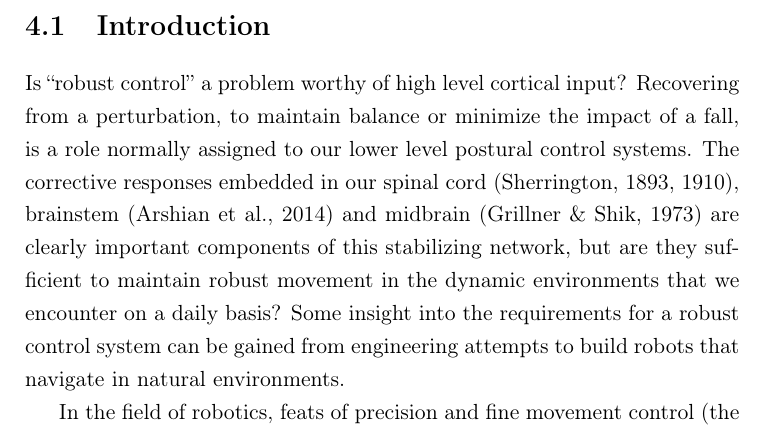
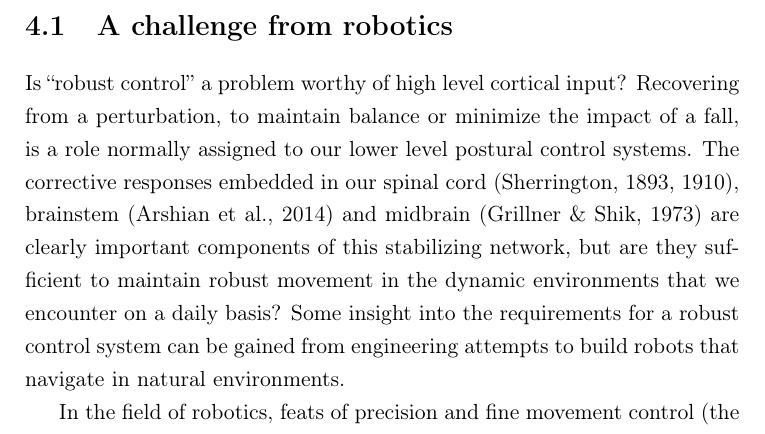
Before and after one commit to glopesdev/phd-thesis, a LaTeX thesis (thesis.tex, which reads chapters/subsectChConclusions/discussion.tex): part of page 126 of 135, cut at the place of the change. Compiled offline with pdfLaTeX; a LaTeX package or settings file that is missing is left out.

Commit message:
Renamed first discussion section.

```diff
--- a/chapters/subsectChConclusions/discussion.tex
+++ b/chapters/subsectChConclusions/discussion.tex
@@ -1,4 +1,4 @@
-\section{Introduction}
+\section{A challenge from robotics}
 
 Is ``robust control'' a problem worthy of high level cortical input? Recovering from a perturbation, to maintain balance or minimize the impact of a fall, is a role normally assigned to our lower level postural control systems. The corrective responses embedded in our spinal cord \cite{Sherrington1893b,Sherrington1910}, brainstem \cite{Arshian2014} and midbrain \cite{Grillner1973} are clearly important components of this stabilizing network, but are they sufficient to maintain robust movement in the dynamic environments that we encounter on a daily basis? Some insight into the requirements for a robust control system can be gained from engineering attempts to build robots that navigate in natural environments.
 
```
